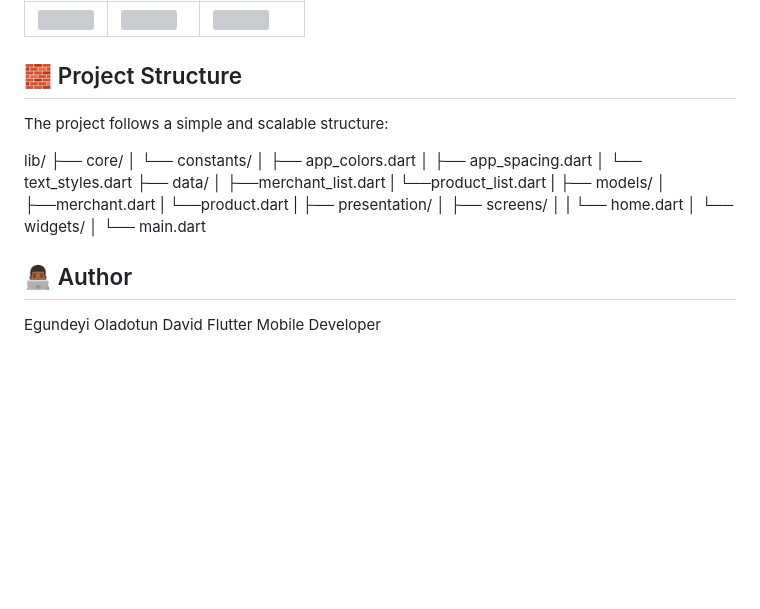
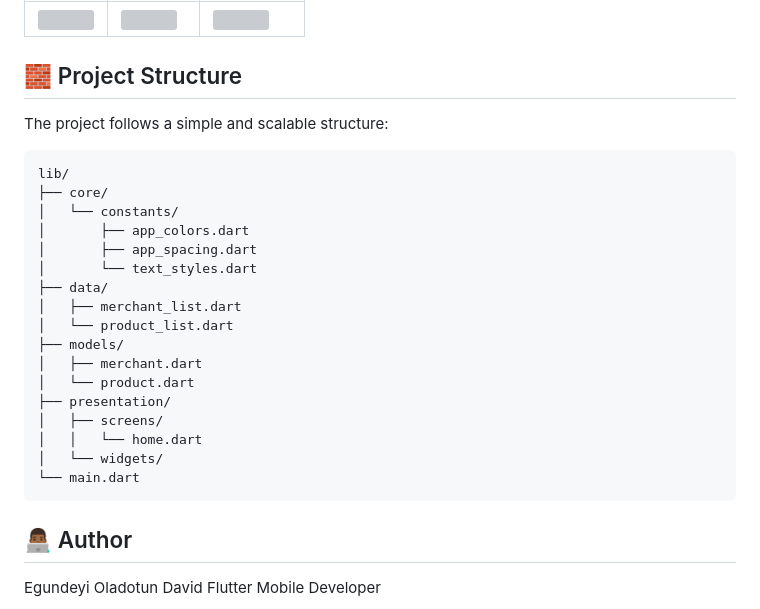
Before and after one commit to Olamidotune/credpal_ui_test, a Markdown page: README.md, the part around the change. GitHub-like rendering; blank space fills up the shorter version; grey boxes are pictures that could not be loaded.

Commit message:
docs: update README to include project structure details

````diff
--- a/README.md
+++ b/README.md
@@ -77,8 +77,10 @@ Scroll behaviors were inferred where not explicitly defined in Figma.
 
 
 ## 🧱 Project Structure
+
 The project follows a simple and scalable structure:
 
+```text
 lib/
 ├── core/
 │   └── constants/
@@ -86,19 +88,17 @@ lib/
 │       ├── app_spacing.dart
 │       └── text_styles.dart
 ├── data/
-│     ├──merchant_list.dart
-|     └──product_list.dart
-|
+│   ├── merchant_list.dart
+│   └── product_list.dart
 ├── models/
-│     ├──merchant.dart
-|     └──product.dart
-|
+│   ├── merchant.dart
+│   └── product.dart
 ├── presentation/
-│    ├── screens/
-│    |   └── home.dart
-│    └── widgets/
-│
+│   ├── screens/
+│   │   └── home.dart
+│   └── widgets/
 └── main.dart
+```
 
 ## 👨🏾‍💻 Author
 Egundeyi Oladotun David
````
